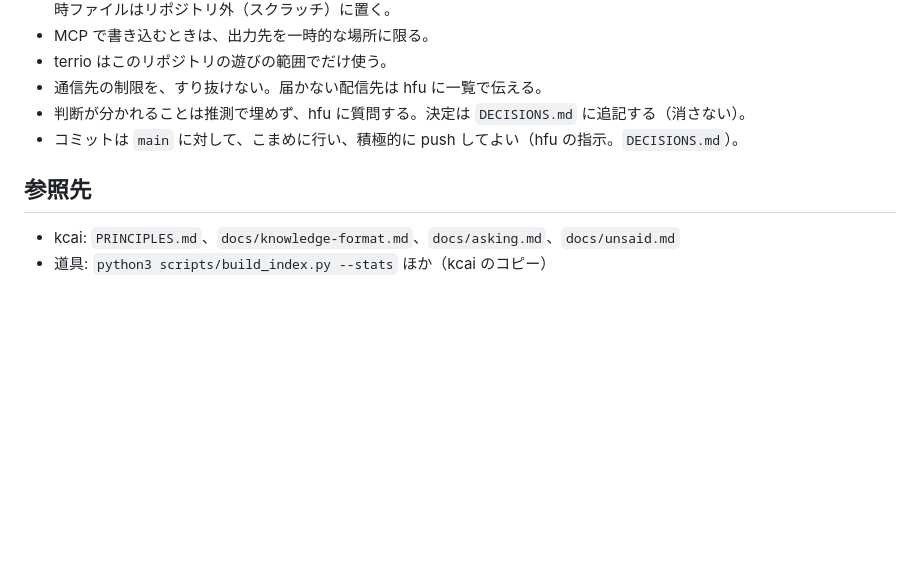
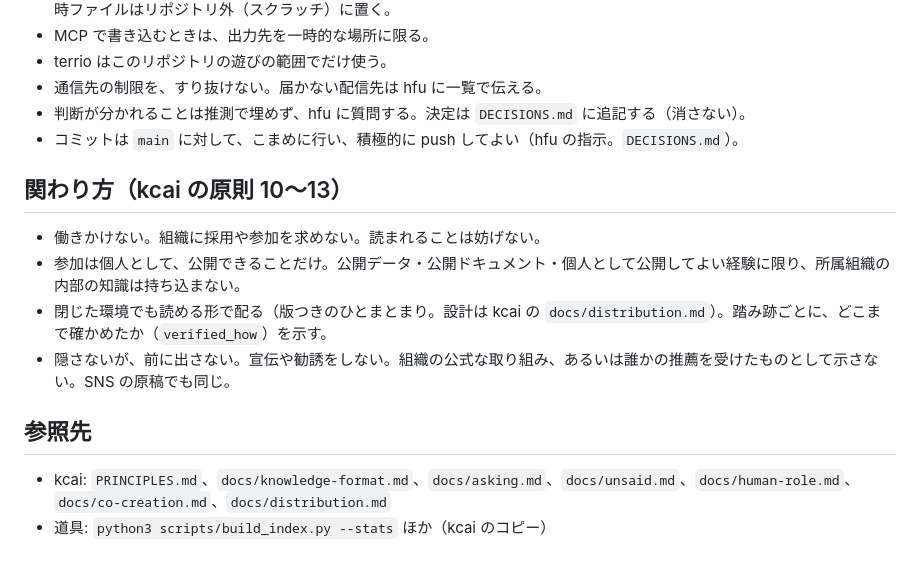
Before and after one commit to dwg7/kcai-terrio, a Markdown page: AGENTS.md, the part around the change. Drawn GitHub-style; blank space fills up the shorter version.

```diff
--- a/AGENTS.md
+++ b/AGENTS.md
@@ -87,7 +87,14 @@ related: []
 - 判断が分かれることは推測で埋めず、hfu に質問する。決定は `DECISIONS.md` に追記する（消さない）。
 - コミットは `main` に対して、こまめに行い、積極的に push してよい（hfu の指示。`DECISIONS.md`）。
 
+## 関わり方（kcai の原則 10〜13）
+
+- 働きかけない。組織に採用や参加を求めない。読まれることは妨げない。
+- 参加は個人として、公開できることだけ。公開データ・公開ドキュメント・個人として公開してよい経験に限り、所属組織の内部の知識は持ち込まない。
+- 閉じた環境でも読める形で配る（版つきのひとまとまり。設計は kcai の `docs/distribution.md`）。踏み跡ごとに、どこまで確かめたか（`verified_how`）を示す。
+- 隠さないが、前に出さない。宣伝や勧誘をしない。組織の公式な取り組み、あるいは誰かの推薦を受けたものとして示さない。SNS の原稿でも同じ。
+
 ## 参照先
 
-- kcai: `PRINCIPLES.md`、`docs/knowledge-format.md`、`docs/asking.md`、`docs/unsaid.md`
+- kcai: `PRINCIPLES.md`、`docs/knowledge-format.md`、`docs/asking.md`、`docs/unsaid.md`、`docs/human-role.md`、`docs/co-creation.md`、`docs/distribution.md`
 - 道具: `python3 scripts/build_index.py --stats` ほか（kcai のコピー）
```
Also changed, not shown: DECISIONS.md (+6 -0 lines), README.md (+4 -0 lines).
